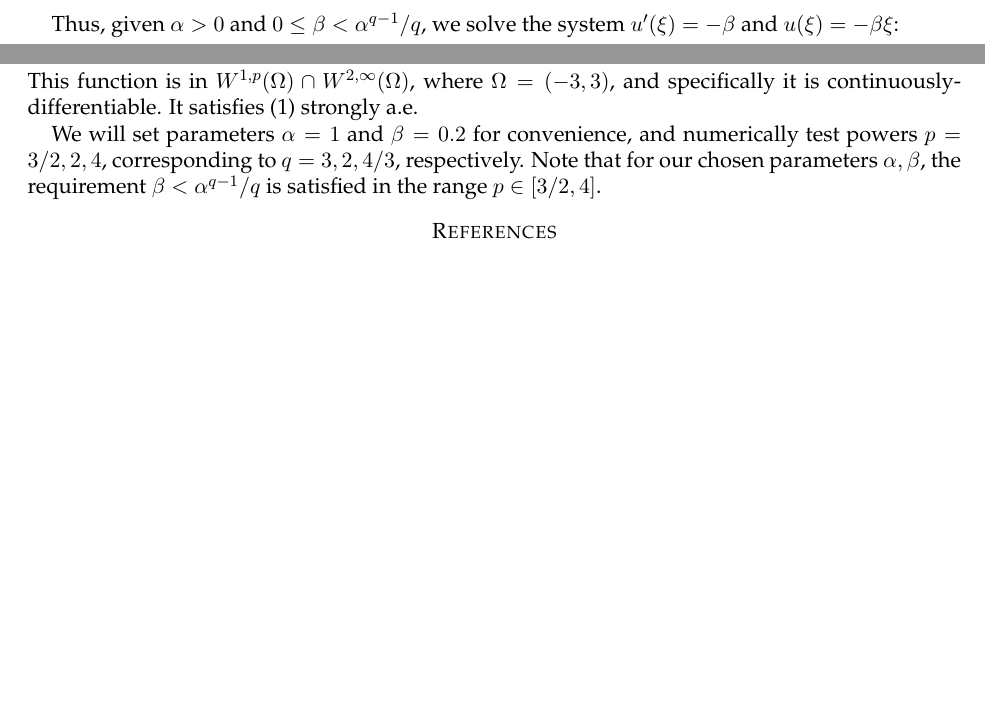
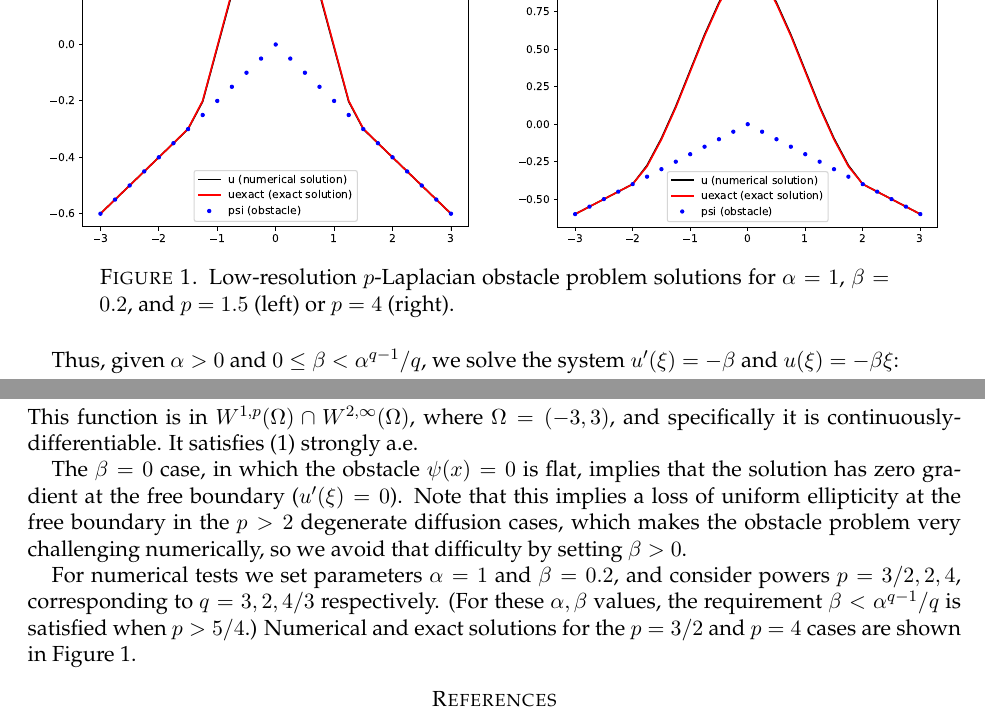
Before and after one commit to bueler/mcd-extended, a LaTeX paper (paper/exact/plap1d.tex): two parts of page 2 of 2, joined at a grey line, cut at the place of the change, the shorter picture padded with empty space. Compiled offline with pdfLaTeX.

Commit message:
include solution figures, and improve text

```diff
--- a/paper/exact/plap1d.tex
+++ b/paper/exact/plap1d.tex
@@ -132,7 +132,17 @@ In conclusion, our exact solution family starts with a choice of $p>1$ and $\alp
 \end{equation}
 This function is in $W^{1,p}(\Omega) \cap W^{2,\infty}(\Omega)$, where $\Omega = (-3,3)$, and specifically it is continuously-differentiable.  It satisfies \eqref{plap} strongly a.e.
 
-We will set parameters $\alpha=1$ and $\beta = 0.2$ for convenience, and numerically test powers $p=3/2,2,4$, corresponding to $q=3,2,4/3$, respectively.  Note that for our chosen parameters $\alpha,\beta$, the requirement $\beta < \alpha^{q-1}/q$ is satisfied in the range $p \in [3/2,4]$.
+The $\beta=0$ case, in which the obstacle $\psi(x)=0$ is flat, implies that the solution has zero gradient at the free boundary ($u'(\xi)=0$).  Note that this implies a loss of uniform ellipticity at the free boundary in the $p>2$ degenerate diffusion cases, which makes the obstacle problem very challenging numerically, so we avoid that difficulty by setting $\beta>0$.
+
+For numerical tests we set parameters $\alpha=1$ and $\beta = 0.2$, and consider powers $p=3/2,2,4$, corresponding to $q=3,2,4/3$ respectively.  (For these $\alpha,\beta$ values, the requirement $\beta < \alpha^{q-1}/q$ is satisfied when $p > 5/4$.)  Numerical and exact solutions for the $p=3/2$ and $p=4$ cases are shown in Figure \ref{fig:solutions}.
+
+\begin{figure}
+\mbox{\includegraphics[width=0.45\textwidth]{solution1p5.pdf} \qquad \includegraphics[width=0.45\textwidth]{solution4.pdf}}
+\caption{Low-resolution $p$-Laplacian obstacle problem solutions for $\alpha=1$, $\beta=0.2$, and $p=1.5$ (left) or $p=4$ (right).}
+\label{fig:solutions}
+\end{figure}
+
+
 
 \begin{thebibliography}{1}
 
```
Also changed, not shown: paper/exact/solution1p5.pdf (added), paper/exact/solution4.pdf (added), paper/exact/plap1d.tex (8 more changed lines).
